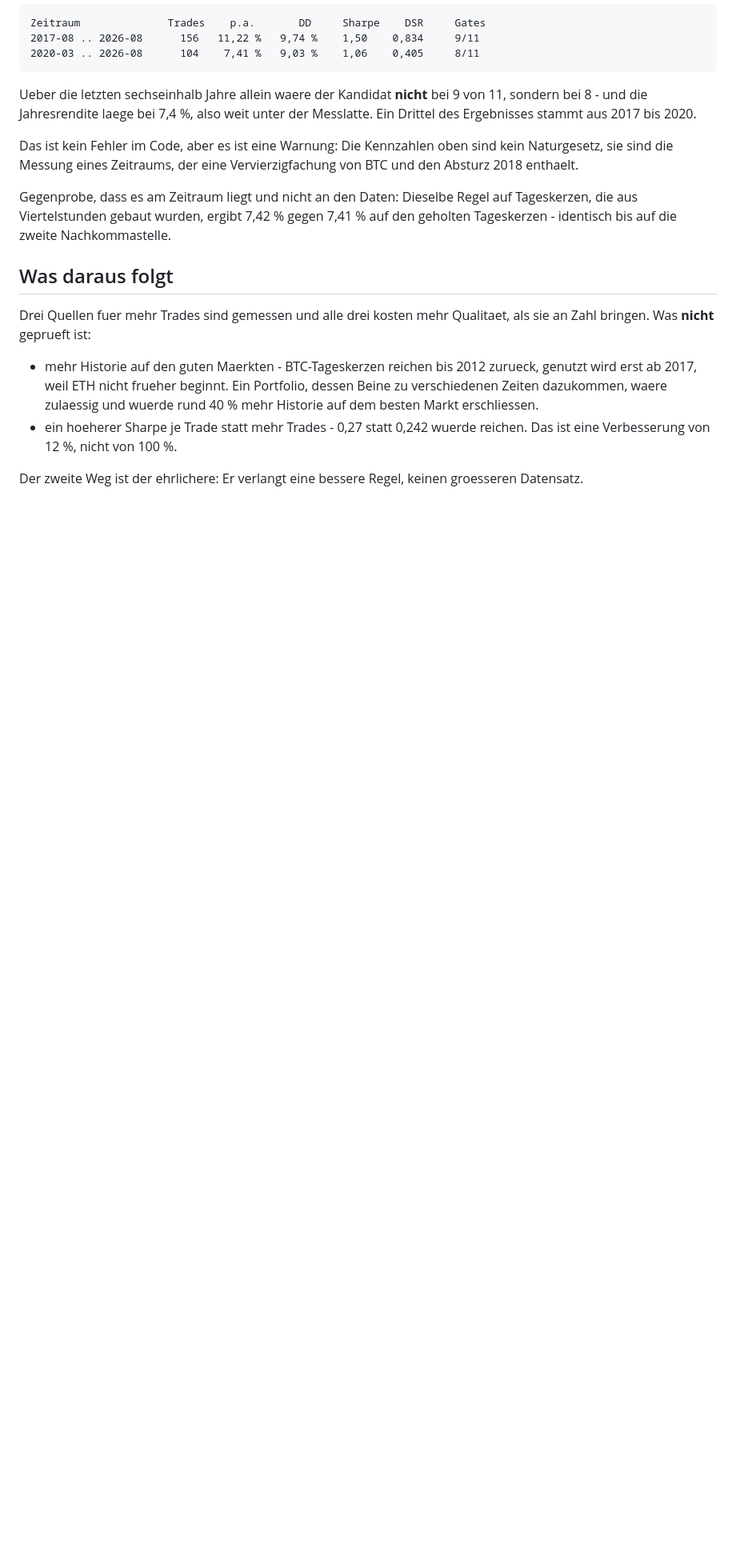
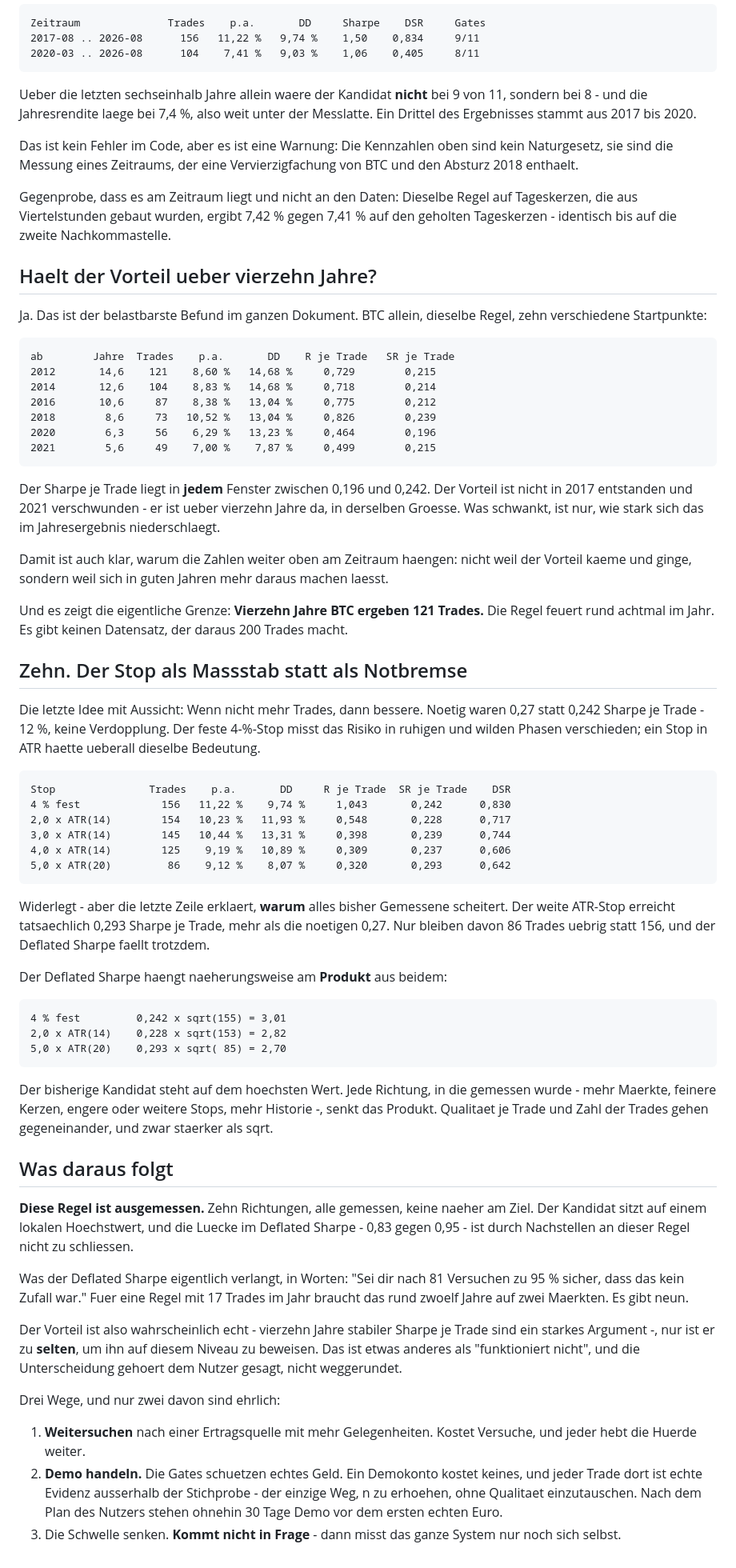
Before and after one commit to cbemir8-commits/Trading, a Markdown page: strategies/BEFUND.md, the part around one of its changes. Shown at 80% size. Rendered like a GitHub page; blank space fills up the shorter version.

Commit message:
Die Regel ist ausgemessen - der Vorteil ist echt, nur zu selten
Vierzehn Jahre BTC, zehn Startpunkte, dieselbe Regel: Der Sharpe je Trade
liegt in **jedem** Fenster zwischen 0,196 und 0,242. Der Vorteil ist nicht
2017 entstanden und 2021 verschwunden - er ist die ganze Zeit da, in
derselben Groesse. Das ist der belastbarste Befund bisher.

Nur ergeben vierzehn Jahre BTC ganze 121 Trades. Die Regel feuert achtmal
im Jahr; es gibt keinen Datensatz, der daraus 200 macht.

Zehnte Richtung geprueft und widerlegt: der Stop in ATR statt fest. Die
letzte Zeile der Tabelle erklaert dabei, warum alles bisher Gemessene
scheitert - 5 x ATR(20) erreicht 0,293 Sharpe je Trade, mehr als die
noetigen 0,27, aber nur noch 86 Trades statt 156. Der Deflated Sharpe
haengt am Produkt aus beidem:

  4 % fest        0,242 x sqrt(155) = 3,01   <- hoechster Wert
  2,0 x ATR(14)   0,228 x sqrt(153) = 2,82
  5,0 x ATR(20)   0,293 x sqrt( 85) = 2,70

Qualitaet je Trade und Zahl der Trades gehen gegeneinander, staerker als
sqrt. Der Kandidat sitzt auf einem lokalen Hoechstwert.

Damit ist die Luecke benannt statt umkreist: Der Deflated Sharpe verlangt
"nach 81 Versuchen zu 95 % sicher". Fuer 17 Trades im Jahr braucht das
zwoelf Jahre auf zwei Maerkten. Es gibt neun. Der Vorteil ist
wahrscheinlich echt und trotzdem nicht auf diesem Niveau beweisbar - was
etwas anderes ist als "funktioniert nicht".

Ausserdem im BEFUND geradegezogen: Kopfzahlen standen noch auf einem
aelteren Lauf (Vola-Ziel 17,3, DSR 0,865). Jetzt stammen alle Zahlen im
Dokument aus demselben Lauf.

Versuchszaehler 81.

Co-Authored-By: Claude Opus 5 <noreply@anthropic.com>
Claude-Session: https://claude.ai/code/session_01K6k7VtMYoJTpBrNxmfwiKY

```diff
--- a/strategies/BEFUND.md
+++ b/strategies/BEFUND.md
@@ -230,17 +232,86 @@ auf Tageskerzen, die aus Viertelstunden gebaut wurden, ergibt 7,42 % gegen
 7,41 % auf den geholten Tageskerzen - identisch bis auf die zweite
 Nachkommastelle.
 
+## Haelt der Vorteil ueber vierzehn Jahre?
+
+Ja. Das ist der belastbarste Befund im ganzen Dokument. BTC allein,
+dieselbe Regel, zehn verschiedene Startpunkte:
+
+    ab        Jahre  Trades    p.a.       DD    R je Trade   SR je Trade
+    2012       14,6    121    8,60 %   14,68 %     0,729        0,215
+    2014       12,6    104    8,83 %   14,68 %     0,718        0,214
+    2016       10,6     87    8,38 %   13,04 %     0,775        0,212
+    2018        8,6     73   10,52 %   13,04 %     0,826        0,239
+    2020        6,3     56    6,29 %   13,23 %     0,464        0,196
+    2021        5,6     49    7,00 %    7,87 %     0,499        0,215
+
+Der Sharpe je Trade liegt in **jedem** Fenster zwischen 0,196 und 0,242. Der
+Vorteil ist nicht in 2017 entstanden und 2021 verschwunden - er ist ueber
+vierzehn Jahre da, in derselben Groesse. Was schwankt, ist nur, wie stark
+sich das im Jahresergebnis niederschlaegt.
+
+Damit ist auch klar, warum die Zahlen weiter oben am Zeitraum haengen: nicht
+weil der Vorteil kaeme und ginge, sondern weil sich in guten Jahren mehr
+daraus machen laesst.
+
+Und es zeigt die eigentliche Grenze: **Vierzehn Jahre BTC ergeben 121
+Trades.** Die Regel feuert rund achtmal im Jahr. Es gibt keinen Datensatz,
+der daraus 200 Trades macht.
+
+## Zehn. Der Stop als Massstab statt als Notbremse
+
+Die letzte Idee mit Aussicht: Wenn nicht mehr Trades, dann bessere. Noetig
+waren 0,27 statt 0,242 Sharpe je Trade - 12 %, keine Verdopplung. Der feste
+4-%-Stop misst das Risiko in ruhigen und wilden Phasen verschieden; ein Stop
+in ATR haette ueberall dieselbe Bedeutung.
+
+    Stop               Trades    p.a.       DD     R je Trade  SR je Trade    DSR
+    4 % fest             156   11,22 %    9,74 %     1,043       0,242      0,830
+    2,0 x ATR(14)        154   10,23 %   11,93 %     0,548       0,228      0,717
+    3,0 x ATR(14)        145   10,44 %   13,31 %     0,398       0,239      0,744
+    4,0 x ATR(14)        125    9,19 %   10,89 %     0,309       0,237      0,606
+    5,0 x ATR(20)         86    9,12 %    8,07 %     0,320       0,293      0,642
+
+Widerlegt - aber die letzte Zeile erklaert, **warum** alles bisher
+Gemessene scheitert. Der weite ATR-Stop erreicht tatsaechlich 0,293 Sharpe je
+Trade, mehr als die noetigen 0,27. Nur bleiben davon 86 Trades uebrig statt
+156, und der Deflated Sharpe faellt trotzdem.
+
+Der Deflated Sharpe haengt naeherungsweise am **Produkt** aus beidem:
+
+    4 % fest         0,242 x sqrt(155) = 3,01
+    2,0 x ATR(14)    0,228 x sqrt(153) = 2,82
+    5,0 x ATR(20)    0,293 x sqrt( 85) = 2,70
+
+Der bisherige Kandidat steht auf dem hoechsten Wert. Jede Richtung, in die
+gemessen wurde - mehr Maerkte, feinere Kerzen, engere oder weitere Stops,
+mehr Historie -, senkt das Produkt. Qualitaet je Trade und Zahl der Trades
+gehen gegeneinander, und zwar staerker als sqrt.
+
 ## Was daraus folgt
 
-Drei Quellen fuer mehr Trades sind gemessen und alle drei kosten mehr
-Qualitaet, als sie an Zahl bringen. Was **nicht** geprueft ist:
+**Diese Regel ist ausgemessen.** Zehn Richtungen, alle gemessen, keine
+naeher am Ziel. Der Kandidat sitzt auf einem lokalen Hoechstwert, und die
+Luecke im Deflated Sharpe - 0,83 gegen 0,95 - ist durch Nachstellen an
+dieser Regel nicht zu schliessen.
 
-* mehr Historie auf den guten Maerkten - BTC-Tageskerzen reichen bis 2012
-  zurueck, genutzt wird erst ab 2017, weil ETH nicht frueher beginnt. Ein
-  Portfolio, dessen Beine zu verschiedenen Zeiten dazukommen, waere zulaessig
-  und wuerde rund 40 % mehr Historie auf dem besten Markt erschliessen.
-* ein hoeherer Sharpe je Trade statt mehr Trades - 0,27 statt 0,242 wuerde
-  reichen. Das ist eine Verbesserung von 12 %, nicht von 100 %.
+Was der Deflated Sharpe eigentlich verlangt, in Worten: "Sei dir nach 81
+Versuchen zu 95 % sicher, dass das kein Zufall war." Fuer eine Regel mit
+17 Trades im Jahr braucht das rund zwoelf Jahre auf zwei Maerkten. Es gibt
+neun.
 
-Der zweite Weg ist der ehrlichere: Er verlangt eine bessere Regel, keinen
-groesseren Datensatz.
+Der Vorteil ist also wahrscheinlich echt - vierzehn Jahre stabiler Sharpe je
+Trade sind ein starkes Argument -, nur ist er zu **selten**, um ihn auf
+diesem Niveau zu beweisen. Das ist etwas anderes als "funktioniert nicht",
+und die Unterscheidung gehoert dem Nutzer gesagt, nicht weggerundet.
+
+Drei Wege, und nur zwei davon sind ehrlich:
+
+1. **Weitersuchen** nach einer Ertragsquelle mit mehr Gelegenheiten. Kostet
+   Versuche, und jeder hebt die Huerde weiter.
+2. **Demo handeln.** Die Gates schuetzen echtes Geld. Ein Demokonto kostet
+   keines, und jeder Trade dort ist echte Evidenz ausserhalb der Stichprobe -
+   der einzige Weg, n zu erhoehen, ohne Qualitaet einzutauschen. Nach dem
+   Plan des Nutzers stehen ohnehin 30 Tage Demo vor dem ersten echten Euro.
+3. Die Schwelle senken. **Kommt nicht in Frage** - dann misst das ganze
+   System nur noch sich selbst.
```
Also changed, not shown: other parts of strategies/BEFUND.md (+14 -12 lines).
